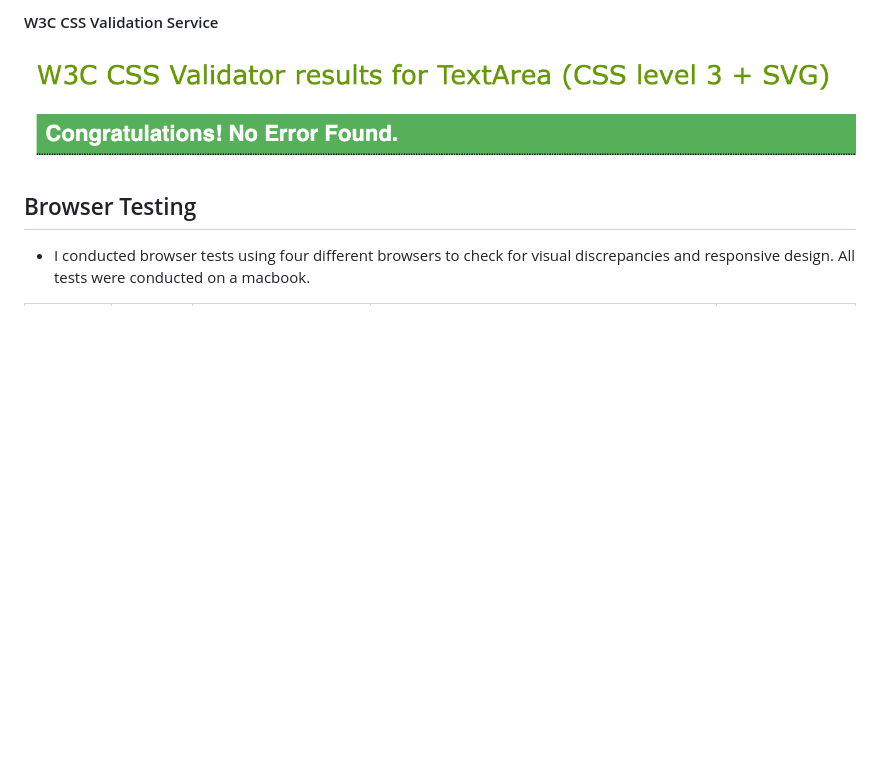
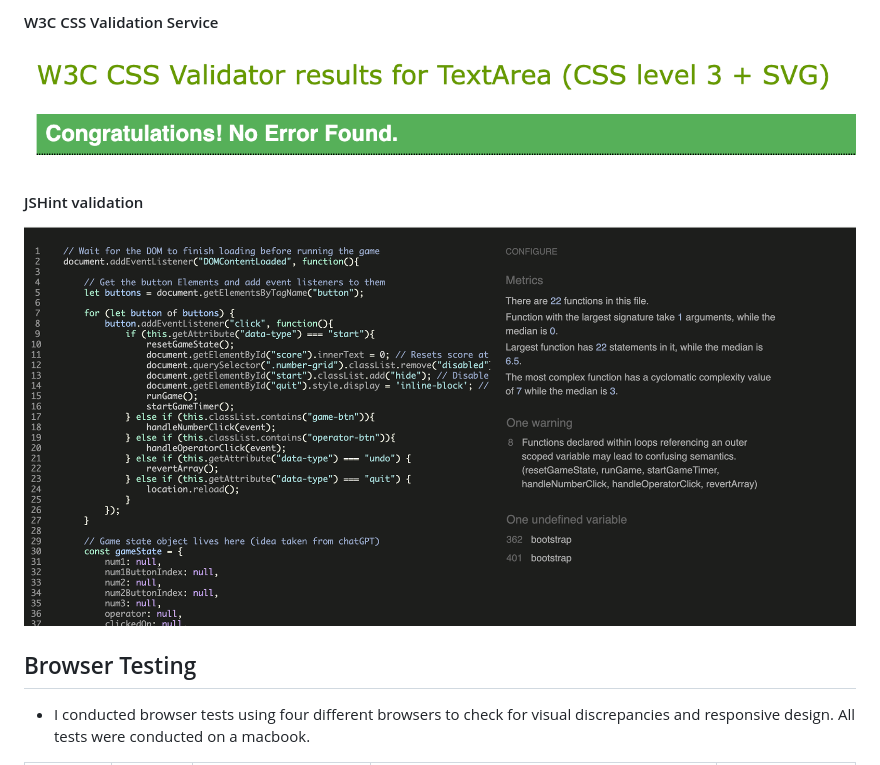
Before and after one commit to AlexThoma5/Milestone_project_2, a Markdown page: README.md, the part around the change. GitHub-like rendering; pictures changed too: docs/testing/jshint.png (added); blank space fills up the shorter version.

Commit message:
docs: add JSHint validation

```diff
--- a/README.md
+++ b/README.md
@@ -241,6 +241,10 @@ I wanted to keep the colour scheme clean and non-distracting, allowing the user
 
 ![CSS Validation Screenshot](docs/testing/css-validation.png)
 
+#### JSHint validation
+
+![JSHint screenshot](docs/testing/jshint.png)
+
 ## Browser Testing
 
  - I conducted browser tests using four different browsers to check for visual discrepancies and responsive design. All tests were conducted on a macbook.
```
